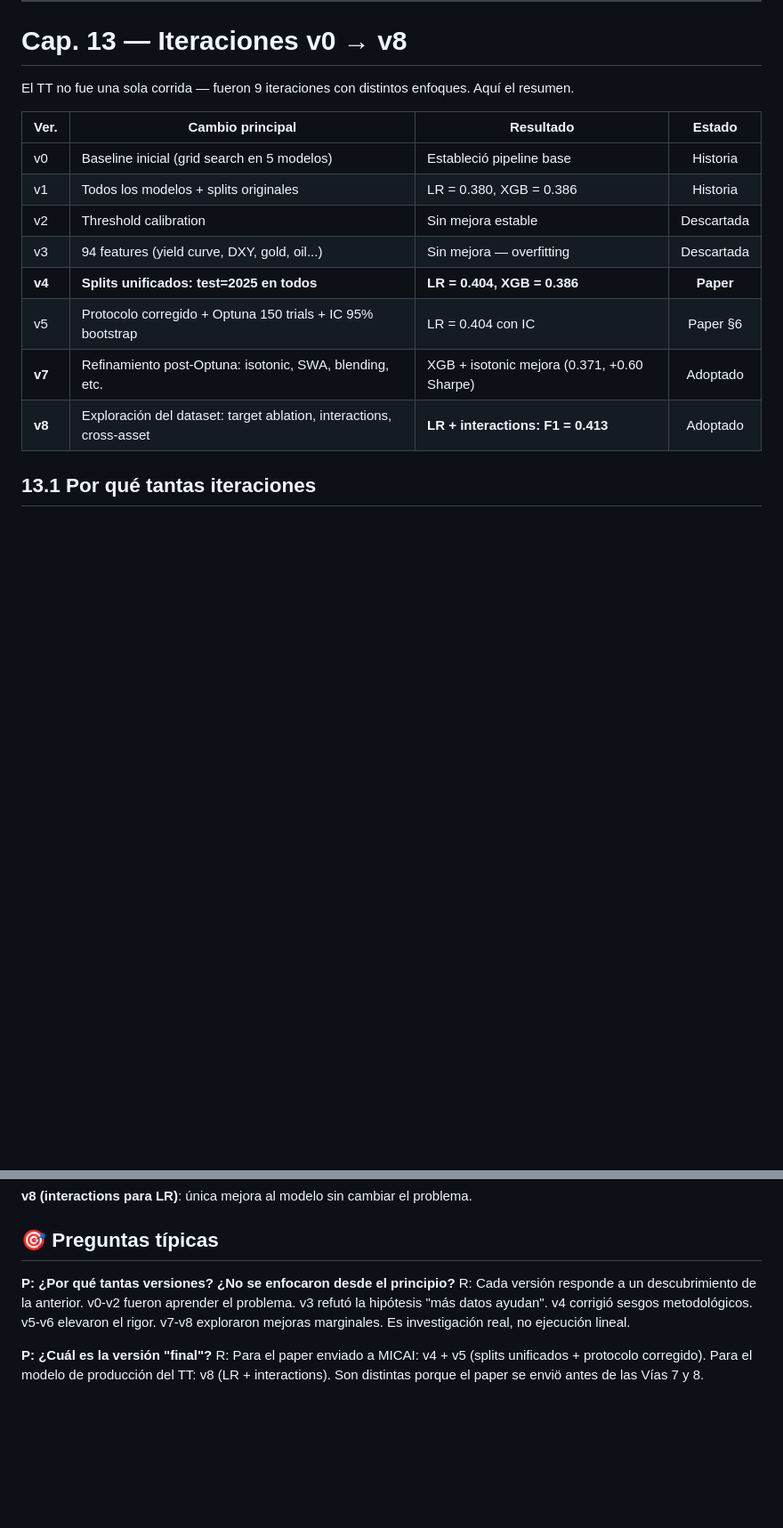
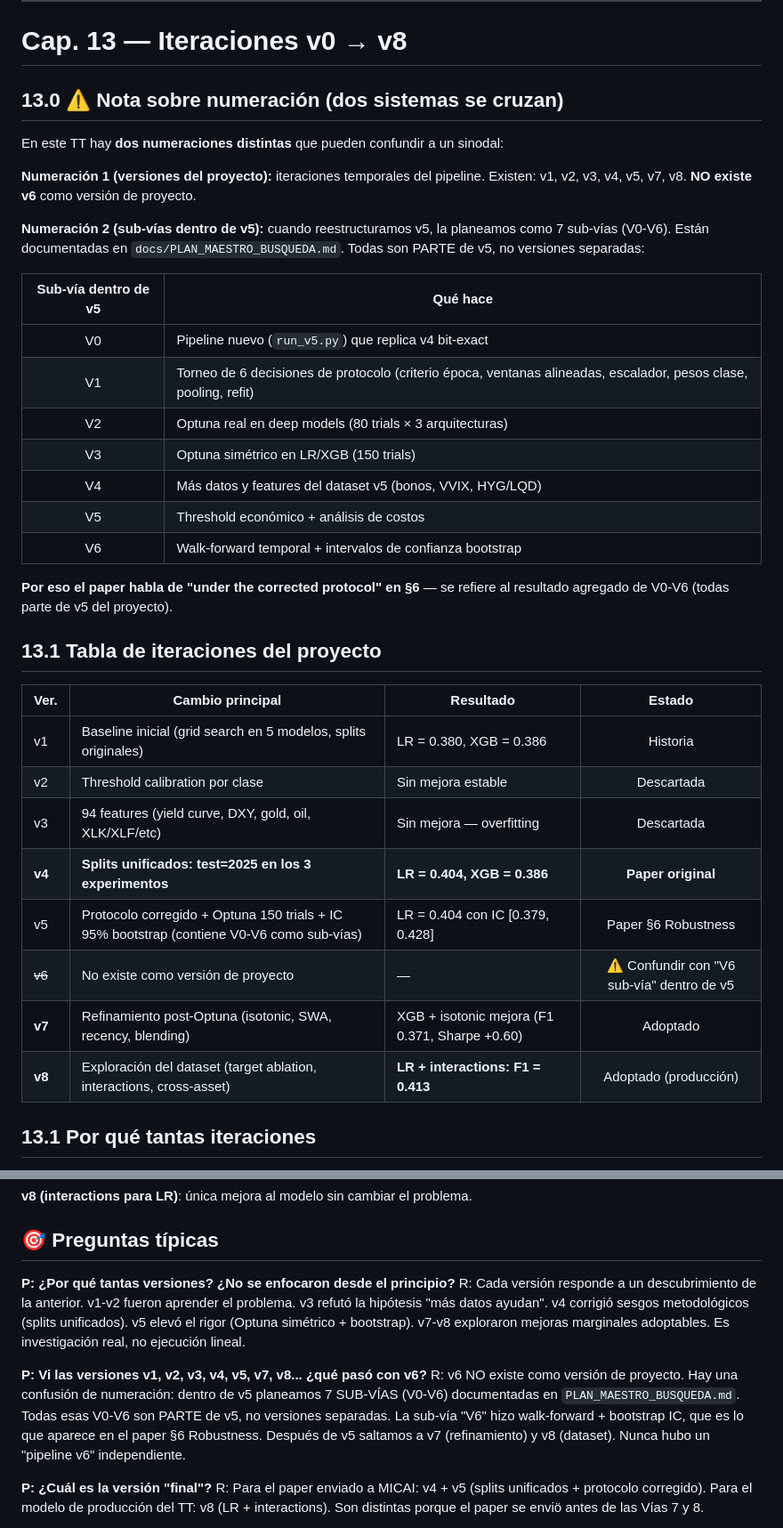
Before and after one commit to barudust/TT, a Markdown page: RESULTADOS_OPTIMIZADOS/GUIA_DEFENSA_TT.md, 2 parts joined by grey strips. Shown at 89% size. Rendered like a GitHub page; blank space fills up the shorter version.

Commit message:
GUIA_DEFENSA_TT: aclarar numeracion v1-v8 (v6 no existe como proyecto)
En Cap. 13 y Cap. 15 aclarar la confusion entre dos numeraciones:
  1. Versiones del proyecto: v1, v2, v3, v4, v5, v7, v8 (temporales)
  2. Sub-vias DENTRO de v5: V0, V1, V2, V3, V4, V5, V6 (fases del plan)

Explicitar que v6 NO existe como version de proyecto — la V6 que aparece
en el paper §6 Robustness es la sub-via 'V6 walk-forward + bootstrap'
dentro de v5, no una version separada del pipeline.

Anadir P adicional al banco de preguntas de defensa (Cap. 15) porque
esta duda va a salir con sinodales.

```diff
--- a/RESULTADOS_OPTIMIZADOS/GUIA_DEFENSA_TT.md
+++ b/RESULTADOS_OPTIMIZADOS/GUIA_DEFENSA_TT.md
@@ -1539,18 +1539,43 @@ R: RL para trading requiere un entorno simulado con dinámicas de mercado (order
 
 # Cap. 13 — Iteraciones v0 → v8
 
-El TT no fue una sola corrida — fueron 9 iteraciones con distintos enfoques. Aquí el resumen.
+## 13.0 ⚠️ Nota sobre numeración (dos sistemas se cruzan)
+
+En este TT hay **dos numeraciones distintas** que pueden confundir a un sinodal:
+
+**Numeración 1 (versiones del proyecto):** iteraciones temporales del pipeline.
+Existen: v1, v2, v3, v4, v5, v7, v8.
+**NO existe v6** como versión de proyecto.
+
+**Numeración 2 (sub-vías dentro de v5):** cuando reestructuramos v5, la
+planeamos como 7 sub-vías (V0-V6). Están documentadas en
+`docs/PLAN_MAESTRO_BUSQUEDA.md`. Todas son PARTE de v5, no versiones separadas:
+
+| Sub-vía dentro de v5 | Qué hace |
+|:---:|---|
+| V0 | Pipeline nuevo (`run_v5.py`) que replica v4 bit-exact |
+| V1 | Torneo de 6 decisiones de protocolo (criterio época, ventanas alineadas, escalador, pesos clase, pooling, refit) |
+| V2 | Optuna real en deep models (80 trials × 3 arquitecturas) |
+| V3 | Optuna simétrico en LR/XGB (150 trials) |
+| V4 | Más datos y features del dataset v5 (bonos, VVIX, HYG/LQD) |
+| V5 | Threshold económico + análisis de costos |
+| V6 | Walk-forward temporal + intervalos de confianza bootstrap |
+
+**Por eso el paper habla de "under the corrected protocol" en §6** — se refiere
+al resultado agregado de V0-V6 (todas parte de v5 del proyecto).
+
+## 13.1 Tabla de iteraciones del proyecto
 
 | Ver. | Cambio principal | Resultado | Estado |
 |---|---|---|:---:|
-| v0 | Baseline inicial (grid search en 5 modelos) | Estableció pipeline base | Historia |
-| v1 | Todos los modelos + splits originales | LR = 0.380, XGB = 0.386 | Historia |
-| v2 | Threshold calibration | Sin mejora estable | Descartada |
-| v3 | 94 features (yield curve, DXY, gold, oil...) | Sin mejora — overfitting | Descartada |
-| **v4** | **Splits unificados: test=2025 en todos** | **LR = 0.404, XGB = 0.386** | **Paper** |
-| v5 | Protocolo corregido + Optuna 150 trials + IC 95% bootstrap | LR = 0.404 con IC | Paper §6 |
-| **v7** | Refinamiento post-Optuna: isotonic, SWA, blending, etc. | XGB + isotonic mejora (0.371, +0.60 Sharpe) | Adoptado |
-| **v8** | Exploración del dataset: target ablation, interactions, cross-asset | **LR + interactions: F1 = 0.413** | Adoptado |
+| v1 | Baseline inicial (grid search en 5 modelos, splits originales) | LR = 0.380, XGB = 0.386 | Historia |
+| v2 | Threshold calibration por clase | Sin mejora estable | Descartada |
+| v3 | 94 features (yield curve, DXY, gold, oil, XLK/XLF/etc) | Sin mejora — overfitting | Descartada |
+| **v4** | **Splits unificados: test=2025 en los 3 experimentos** | **LR = 0.404, XGB = 0.386** | **Paper original** |
+| v5 | Protocolo corregido + Optuna 150 trials + IC 95% bootstrap (contiene V0-V6 como sub-vías) | LR = 0.404 con IC [0.379, 0.428] | Paper §6 Robustness |
+| ~~v6~~ | No existe como versión de proyecto | — | ⚠️ Confundir con "V6 sub-vía" dentro de v5 |
+| **v7** | Refinamiento post-Optuna (isotonic, SWA, recency, blending) | XGB + isotonic mejora (F1 0.371, Sharpe +0.60) | Adoptado |
+| **v8** | Exploración del dataset (target ablation, interactions, cross-asset) | **LR + interactions: F1 = 0.413** | Adoptado (producción) |
 
 ## 13.1 Por qué tantas iteraciones
 
@@ -1579,7 +1604,10 @@ El TT no fue una sola corrida — fueron 9 iteraciones con distintos enfoques. A
 ## 🎯 Preguntas típicas
 
 **P: ¿Por qué tantas versiones? ¿No se enfocaron desde el principio?**
-R: Cada versión responde a un descubrimiento de la anterior. v0-v2 fueron aprender el problema. v3 refutó la hipótesis "más datos ayudan". v4 corrigió sesgos metodológicos. v5-v6 elevaron el rigor. v7-v8 exploraron mejoras marginales. Es investigación real, no ejecución lineal.
+R: Cada versión responde a un descubrimiento de la anterior. v1-v2 fueron aprender el problema. v3 refutó la hipótesis "más datos ayudan". v4 corrigió sesgos metodológicos (splits unificados). v5 elevó el rigor (Optuna simétrico + bootstrap). v7-v8 exploraron mejoras marginales adoptables. Es investigación real, no ejecución lineal.
+
+**P: Vi las versiones v1, v2, v3, v4, v5, v7, v8... ¿qué pasó con v6?**
+R: v6 NO existe como versión de proyecto. Hay una confusión de numeración: dentro de v5 planeamos 7 SUB-VÍAS (V0-V6) documentadas en `PLAN_MAESTRO_BUSQUEDA.md`. Todas esas V0-V6 son PARTE de v5, no versiones separadas. La sub-vía "V6" hizo walk-forward + bootstrap IC, que es lo que aparece en el paper §6 Robustness. Después de v5 saltamos a v7 (refinamiento) y v8 (dataset). Nunca hubo un "pipeline v6" independiente.
 
 **P: ¿Cuál es la versión "final"?**
 R: Para el paper enviado a MICAI: v4 + v5 (splits unificados + protocolo corregido). Para el modelo de producción del TT: v8 (LR + interactions). Son distintas porque el paper se enviö antes de las Vías 7 y 8.
```
